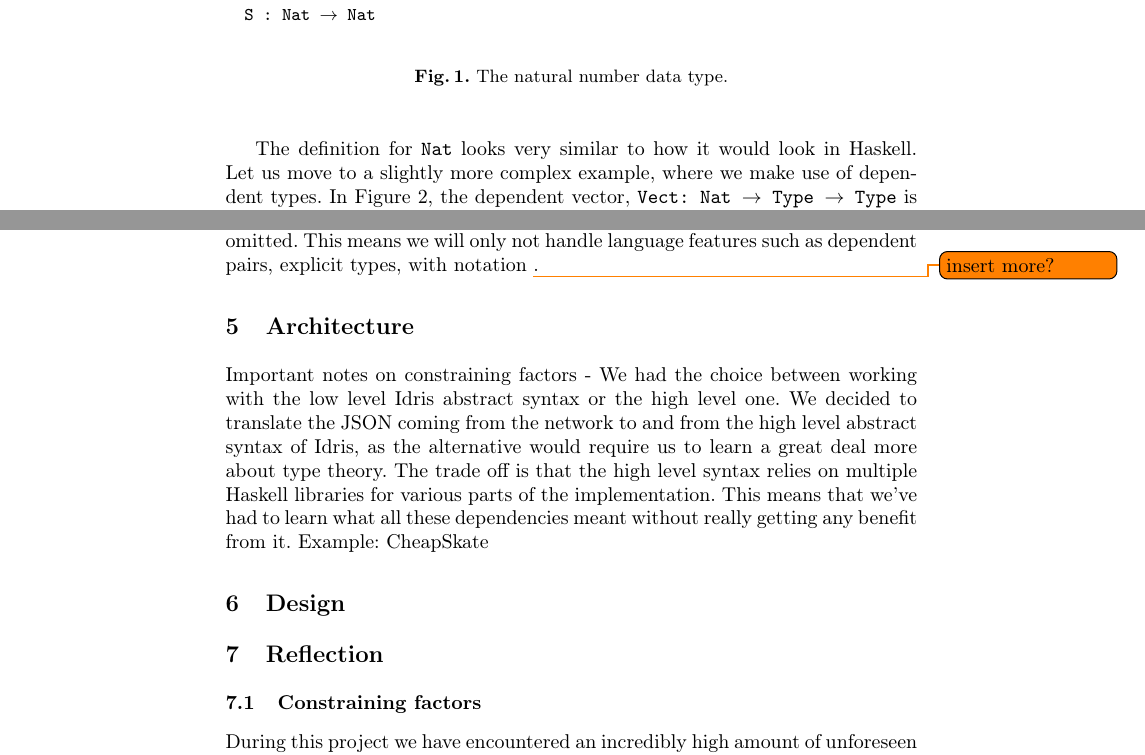
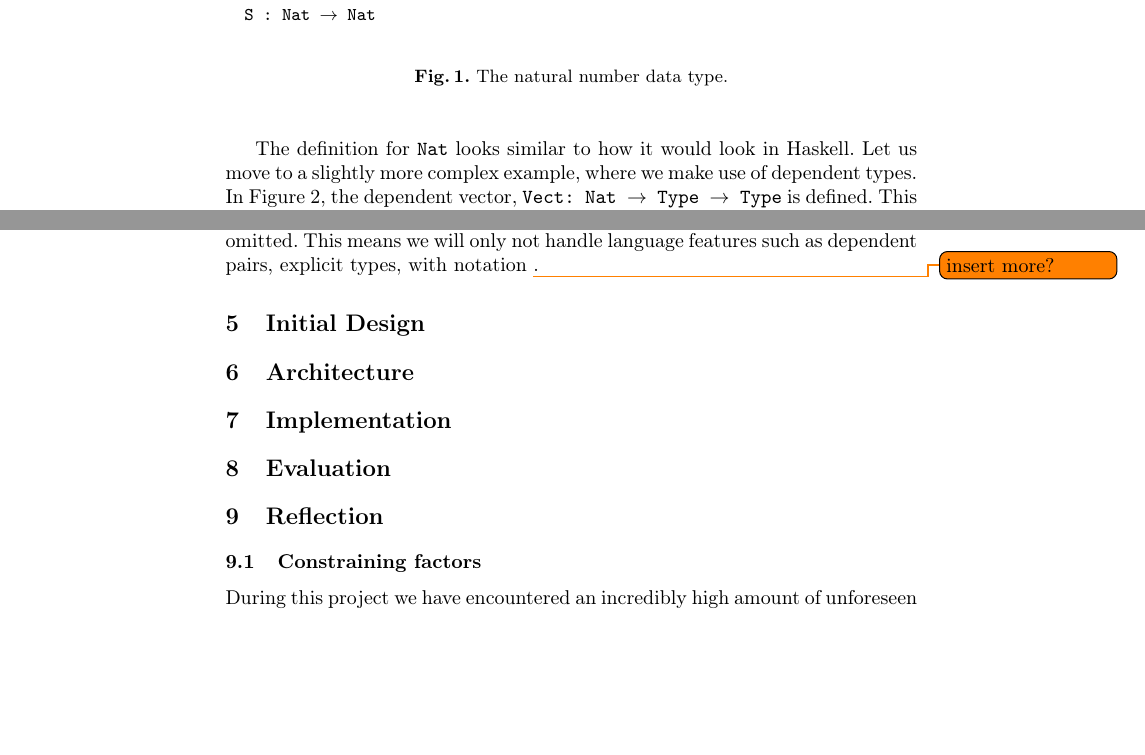
Before and after one commit to nicolaidahl/TouchBasedIdris, a LaTeX thesis (Documents/Report/Touch Based Idris.tex, which reads Documents/Report/sections/02.Background.tex, Documents/Report/sections/05.Architecture.tex, Documents/Report/sections/05.Initial.tex): two parts of pages 2 and 15 of 18, joined at a grey line, cut so that both start at the same text, the shorter picture padded with empty space. Compiled offline with pdfLaTeX.

Commit message:
Reorganized latex, and added sections

```diff
--- a/Documents/Report/sections/02.Background.tex
+++ b/Documents/Report/sections/02.Background.tex
@@ -18,7 +18,7 @@
 \label{fig:nat}
 \end{figure}
 
-The definition for \texttt{Nat} looks very similar to how it would look in Haskell. Let us move to a slightly more complex example, where we make use of dependent types. In Figure \ref{fig:vect}, the dependent vector, \texttt{Vect: Nat $\to$ Type $\to$ Type} is defined. This type takes two arguments: a \texttt{Nat}, \texttt{n}, describing the length of the vector, and a \texttt{Type}, \texttt{a}, specifying the type of the elements it contains.
+The definition for \texttt{Nat} looks similar to how it would look in Haskell. Let us move to a slightly more complex example, where we make use of dependent types. In Figure~\ref{fig:vect}, the dependent vector, \texttt{Vect: Nat $\to$ Type $\to$ Type} is defined. This type takes two arguments: a \texttt{Nat}, \texttt{n}, describing the length of the vector, and a \texttt{Type}, \texttt{a}, specifying the type of the elements it contains.
 
 \begin{figure}
 \begin{alltt}
--- a/Documents/Report/sections/05.Architecture.tex
+++ /dev/null
@@ -1,8 +0,0 @@
-%!TEX root = ../Touch Based Idris.tex
-\section{Architecture}
-\label{sec:Architecture}
-
-
-
-Important notes on constraining factors
-  - We had the choice between working with the low level Idris abstract syntax or the high level one. We decided to translate the JSON coming from the network to and from the high level abstract syntax of Idris, as the alternative would require us to learn a great deal more about type theory. The trade off is that the high level syntax relies on multiple Haskell libraries for various parts of the implementation. This means that we’ve had to learn what all these dependencies meant without really getting any benefit from it. Example: CheapSkate
--- /dev/null
+++ b/Documents/Report/sections/05.Initial.tex
@@ -0,0 +1,3 @@
+%!TEX root = ../Touch Based Idris.tex
+\section{Initial Design}
+\label{sec:InitialDesign}
--- /dev/null
+++ b/Documents/Report/sections/06.Architecture.tex
@@ -0,0 +1,3 @@
+%!TEX root = ../Touch Based Idris.tex
+\section{Architecture}
+\label{sec:Architecture}
--- a/Documents/Report/sections/06.Design.tex
+++ /dev/null
@@ -1,3 +0,0 @@
-%!TEX root = ../Touch Based Idris.tex
-\section{Design}
-\label{sec:Design}
--- /dev/null
+++ b/Documents/Report/sections/07.Implementation.tex
@@ -0,0 +1,3 @@
+%!TEX root = ../Touch Based Idris.tex
+\section{Implementation}
+\label{sec:Implementation}
--- /dev/null
+++ b/Documents/Report/sections/08.Evaluation.tex
@@ -0,0 +1,3 @@
+%!TEX root = ../Touch Based Idris.tex
+\section{Evaluation}
+\label{sec:Evaluation}
```
Also changed, not shown: Documents/Report/Touch Based Idris.tex (+8 -6 lines), Documents/Report/sections/09.Reflection.tex (renamed from Documents/Report/sections/07.Reflection.tex), Documents/Report/sections/10.Conclusion.tex (renamed from Documents/Report/sections/07.Conclusion.tex), Documents/Report/sections/11.References.tex (renamed from Documents/Report/sections/08.References.tex), Documents/Report/sections/12.Appendix.tex (renamed from Documents/Report/sections/09.Appendix.tex), Documents/Report/sections/02.Background.tex (6 more changed lines).
